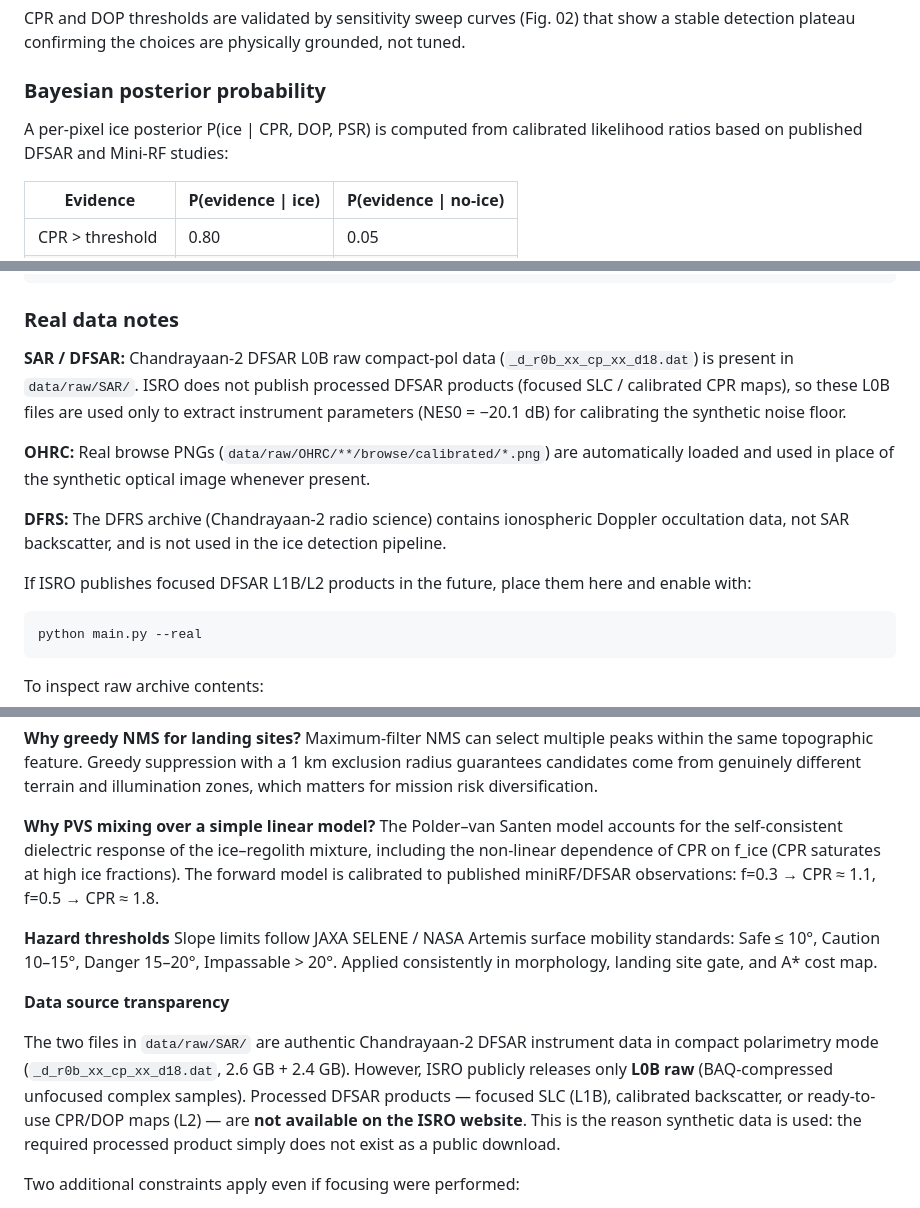
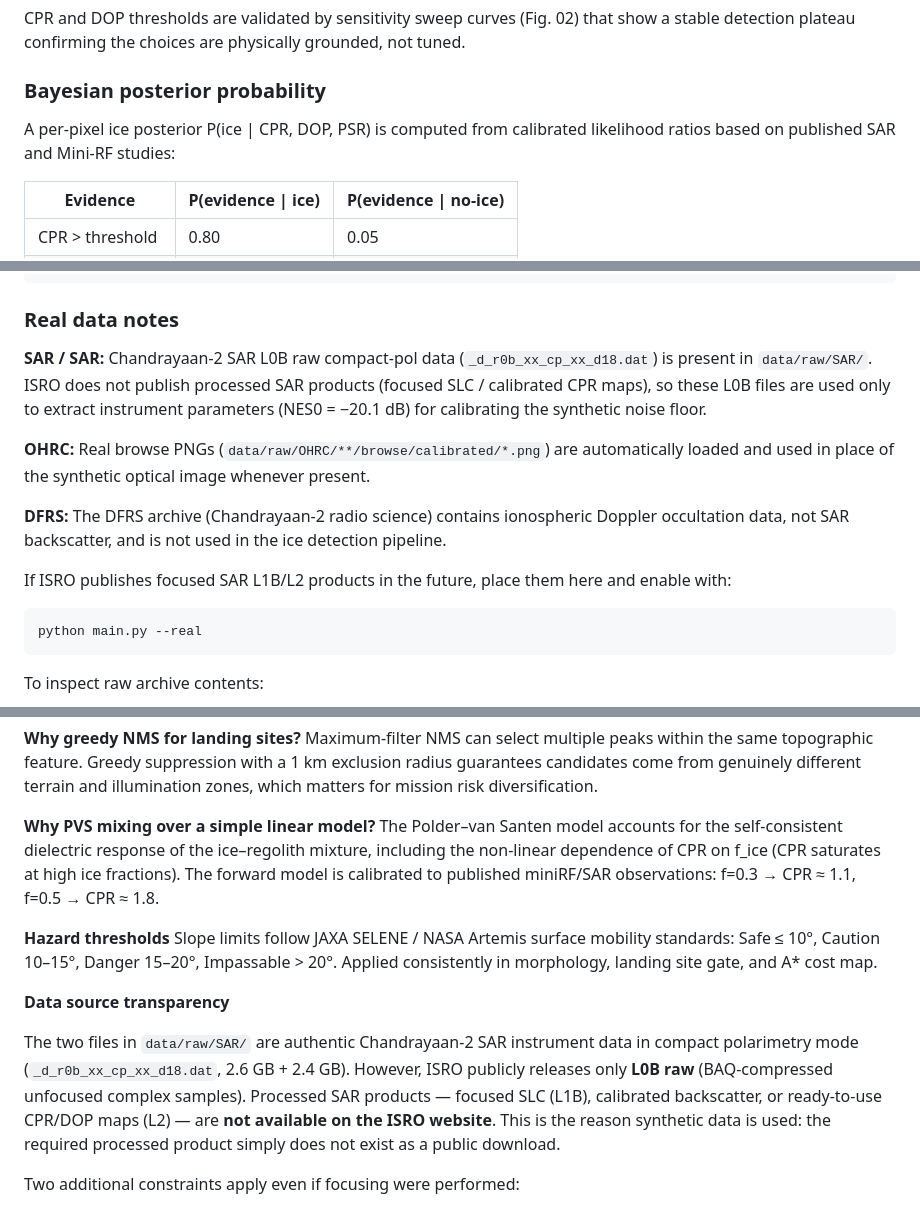
Before and after one commit to Jaideep193/Subsurface-Ice-Lunar-South-Polar, a Markdown page: README.md, 3 parts joined by grey strips. Drawn GitHub-style.

````diff
--- a/README.md
+++ b/README.md
@@ -59,7 +59,7 @@ CPR and DOP thresholds are validated by sensitivity sweep curves (Fig. 02) that
 
 ### Bayesian posterior probability
 
-A per-pixel ice posterior P(ice | CPR, DOP, PSR) is computed from calibrated likelihood ratios based on published DFSAR and Mini-RF studies:
+A per-pixel ice posterior P(ice | CPR, DOP, PSR) is computed from calibrated likelihood ratios based on published SAR and Mini-RF studies:
 
 | Evidence | P(evidence \| ice) | P(evidence \| no-ice) |
 |----------|------------------|-----------------------|
@@ -292,13 +292,13 @@ python -m nbconvert --to notebook --execute --inplace \
 
 ### Real data notes
 
-**SAR / DFSAR:** Chandrayaan-2 DFSAR L0B raw compact-pol data (`_d_r0b_xx_cp_xx_d18.dat`) is present in `data/raw/SAR/`. ISRO does not publish processed DFSAR products (focused SLC / calibrated CPR maps), so these L0B files are used only to extract instrument parameters (NES0 = −20.1 dB) for calibrating the synthetic noise floor.
+**SAR / SAR:** Chandrayaan-2 SAR L0B raw compact-pol data (`_d_r0b_xx_cp_xx_d18.dat`) is present in `data/raw/SAR/`. ISRO does not publish processed SAR products (focused SLC / calibrated CPR maps), so these L0B files are used only to extract instrument parameters (NES0 = −20.1 dB) for calibrating the synthetic noise floor.
 
 **OHRC:** Real browse PNGs (`data/raw/OHRC/**/browse/calibrated/*.png`) are automatically loaded and used in place of the synthetic optical image whenever present.
 
 **DFRS:** The DFRS archive (Chandrayaan-2 radio science) contains ionospheric Doppler occultation data, not SAR backscatter, and is not used in the ice detection pipeline.
 
-If ISRO publishes focused DFSAR L1B/L2 products in the future, place them here and enable with:
+If ISRO publishes focused SAR L1B/L2 products in the future, place them here and enable with:
 
 ```bash
 python main.py --real
@@ -391,14 +391,14 @@ Sweeping the CPR threshold produces a degenerate ROC when synthetic ice labels a
 Maximum-filter NMS can select multiple peaks within the same topographic feature. Greedy suppression with a 1 km exclusion radius guarantees candidates come from genuinely different terrain and illumination zones, which matters for mission risk diversification.
 
 **Why PVS mixing over a simple linear model?**
-The Polder–van Santen model accounts for the self-consistent dielectric response of the ice–regolith mixture, including the non-linear dependence of CPR on f_ice (CPR saturates at high ice fractions). The forward model is calibrated to published miniRF/DFSAR observations: f=0.3 → CPR ≈ 1.1, f=0.5 → CPR ≈ 1.8.
+The Polder–van Santen model accounts for the self-consistent dielectric response of the ice–regolith mixture, including the non-linear dependence of CPR on f_ice (CPR saturates at high ice fractions). The forward model is calibrated to published miniRF/SAR observations: f=0.3 → CPR ≈ 1.1, f=0.5 → CPR ≈ 1.8.
 
 **Hazard thresholds**
 Slope limits follow JAXA SELENE / NASA Artemis surface mobility standards: Safe ≤ 10°, Caution 10–15°, Danger 15–20°, Impassable > 20°. Applied consistently in morphology, landing site gate, and A* cost map.
 
 **Data source transparency**
 
-The two files in `data/raw/SAR/` are authentic Chandrayaan-2 DFSAR instrument data in compact polarimetry mode (`_d_r0b_xx_cp_xx_d18.dat`, 2.6 GB + 2.4 GB). However, ISRO publicly releases only **L0B raw** (BAQ-compressed unfocused complex samples). Processed DFSAR products — focused SLC (L1B), calibrated backscatter, or ready-to-use CPR/DOP maps (L2) — are **not available on the ISRO website**. This is the reason synthetic data is used: the required processed product simply does not exist as a public download.
+The two files in `data/raw/SAR/` are authentic Chandrayaan-2 SAR instrument data in compact polarimetry mode (`_d_r0b_xx_cp_xx_d18.dat`, 2.6 GB + 2.4 GB). However, ISRO publicly releases only **L0B raw** (BAQ-compressed unfocused complex samples). Processed SAR products — focused SLC (L1B), calibrated backscatter, or ready-to-use CPR/DOP maps (L2) — are **not available on the ISRO website**. This is the reason synthetic data is used: the required processed product simply does not exist as a public download.
 
 Two additional constraints apply even if focusing were performed:
 - The L0B scenes cover −88.8°S, −147°E, not the Faustini target (−87.2°S, +87°E)
````
Also changed, not shown: other parts of README.md (+11 -11 lines).
